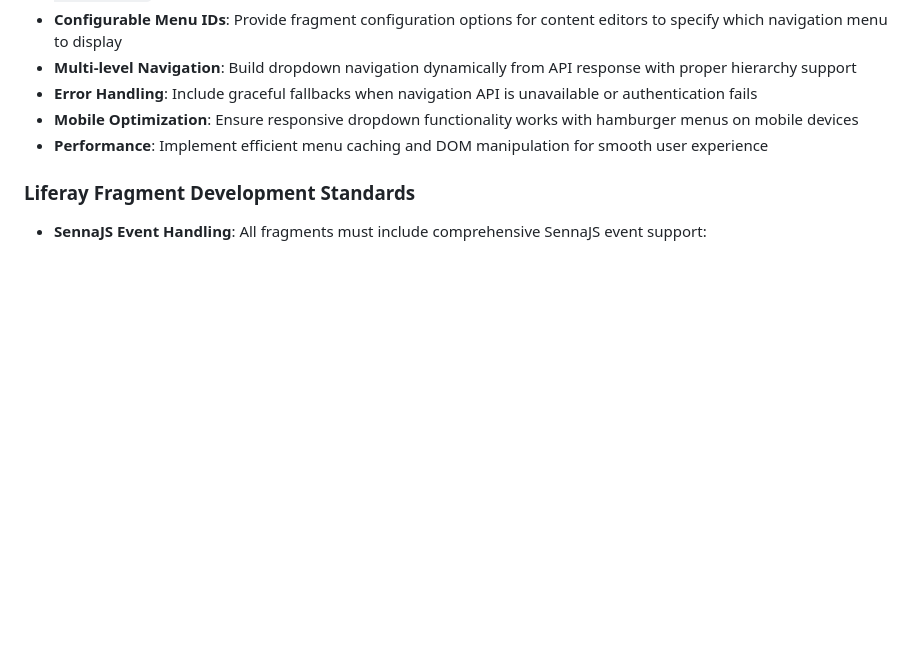
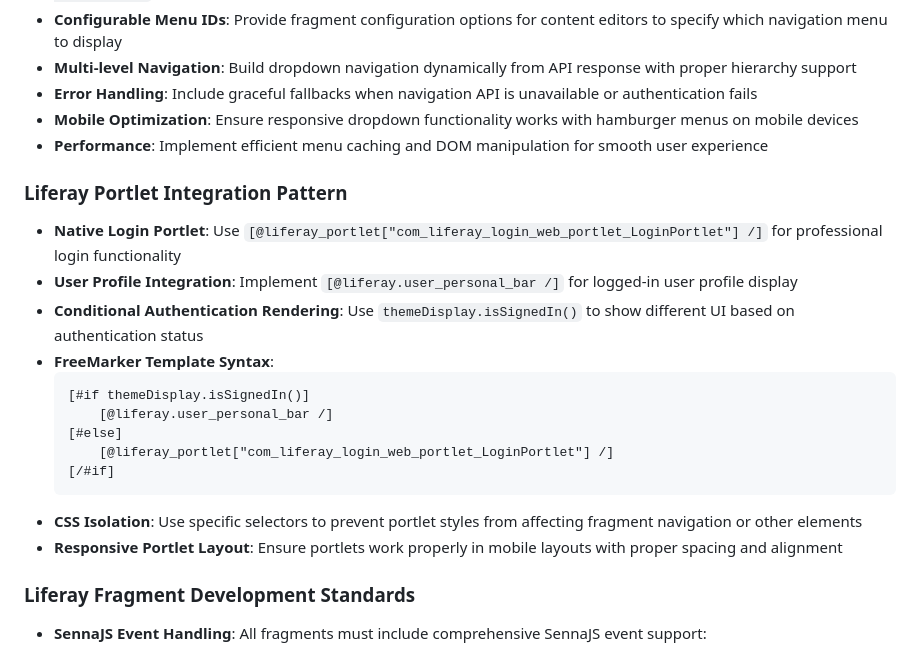
Before and after one commit to kristianp335/ScottishPowerLiferay, a Markdown page: replit.md, the part around the change. GitHub-like rendering; blank space fills up the shorter version.

Commit message:
Document how users log in and view profiles within the platform
Adds documentation on login portlet and user profile integration patterns.

Replit-Commit-Author: Agent
Replit-Commit-Session-Id: 01d8be7e-d0d4-4340-ae71-0069baaf1e94
Replit-Commit-Screenshot-Url: https://storage.googleapis.com/screenshot-production-us-central1/82030107-a4be-4051-ad87-d02f72fb7e99/5e488317-5387-4135-a00b-107c9e40a2f7.jpg

````diff
--- a/replit.md
+++ b/replit.md
@@ -18,6 +18,21 @@ Preferred communication style: Simple, everyday language.
 - **Error Handling**: Include graceful fallbacks when navigation API is unavailable or authentication fails
 - **Mobile Optimization**: Ensure responsive dropdown functionality works with hamburger menus on mobile devices
 - **Performance**: Implement efficient menu caching and DOM manipulation for smooth user experience
+
+### Liferay Portlet Integration Pattern
+- **Native Login Portlet**: Use `[@liferay_portlet["com_liferay_login_web_portlet_LoginPortlet"] /]` for professional login functionality
+- **User Profile Integration**: Implement `[@liferay.user_personal_bar /]` for logged-in user profile display
+- **Conditional Authentication Rendering**: Use `themeDisplay.isSignedIn()` to show different UI based on authentication status
+- **FreeMarker Template Syntax**:
+  ```freemarker
+  [#if themeDisplay.isSignedIn()]
+      [@liferay.user_personal_bar /]
+  [#else]
+      [@liferay_portlet["com_liferay_login_web_portlet_LoginPortlet"] /]
+  [/#if]
+  ```
+- **CSS Isolation**: Use specific selectors to prevent portlet styles from affecting fragment navigation or other elements
+- **Responsive Portlet Layout**: Ensure portlets work properly in mobile layouts with proper spacing and alignment
 
 ### Liferay Fragment Development Standards
 - **SennaJS Event Handling**: All fragments must include comprehensive SennaJS event support:
````
